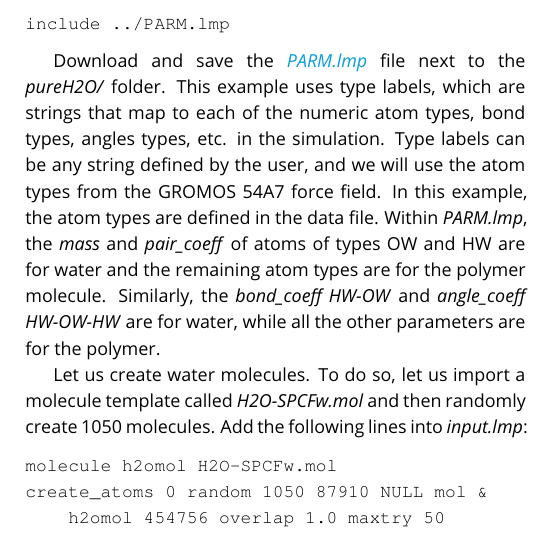
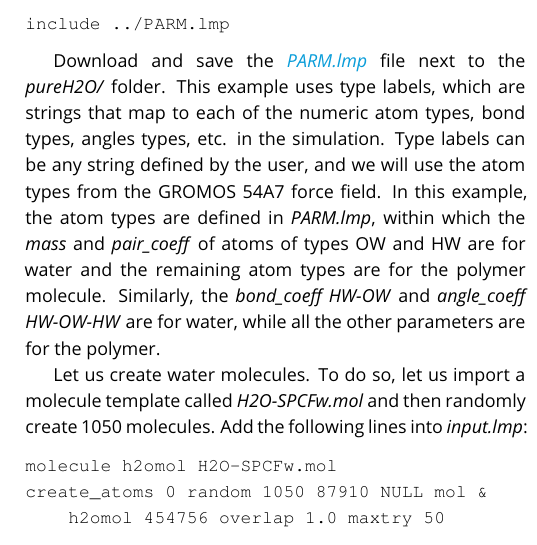
Before and after one commit to lammpstutorials/lammpstutorials-article, a LaTeX document (lammps-tutorials.tex): part of one column of page 14 of 38, cut so that both start at the same text. Compiled offline with pdfLaTeX.

Commit message:
type labels defined in PARM.lmp
(note data file)

```diff
--- a/lammps-tutorials.tex
+++ b/lammps-tutorials.tex
@@ -1305,7 +1305,7 @@ file next to the \textit{pureH2O/} folder. This example uses type labels, which
 are strings that map to each of the numeric atom types, bond types, angles types,
 etc. in the simulation. Type labels can be any string defined by the user, and we
 will use the atom types from the GROMOS 54A7 force field. In this example, the atom
-types are defined in the data file. Within \textit{PARM.lmp}, the \textit{mass}
+types are defined in \textit{PARM.lmp}, within which the \textit{mass}
 and \textit{pair$\_$coeff} of atoms of types OW and HW are for water and the remaining
 atom types are for the polymer molecule. Similarly, the \textit{bond$\_$coeff HW-OW}
 and \textit{angle$\_$coeff HW-OW-HW} are for water, while all the other parameters
```
